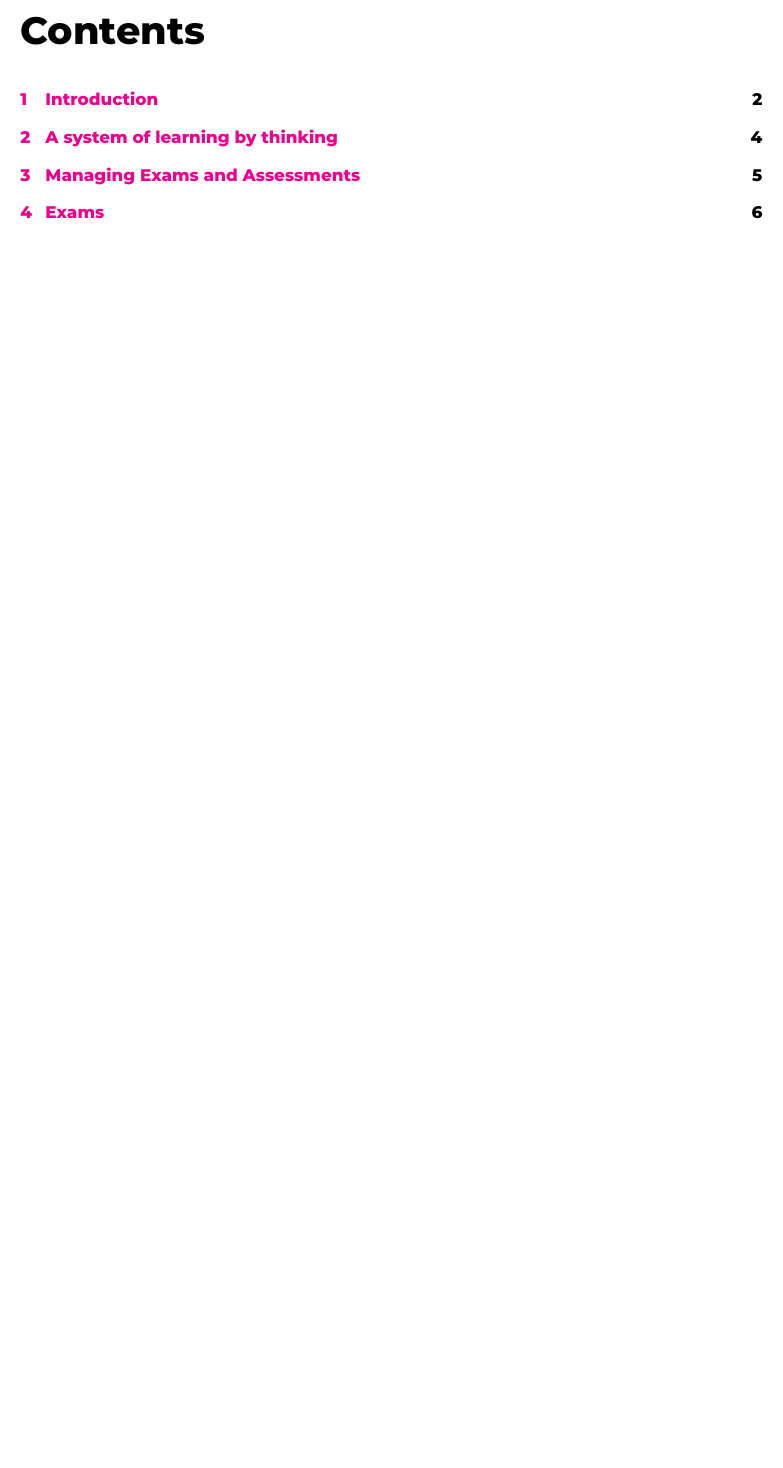
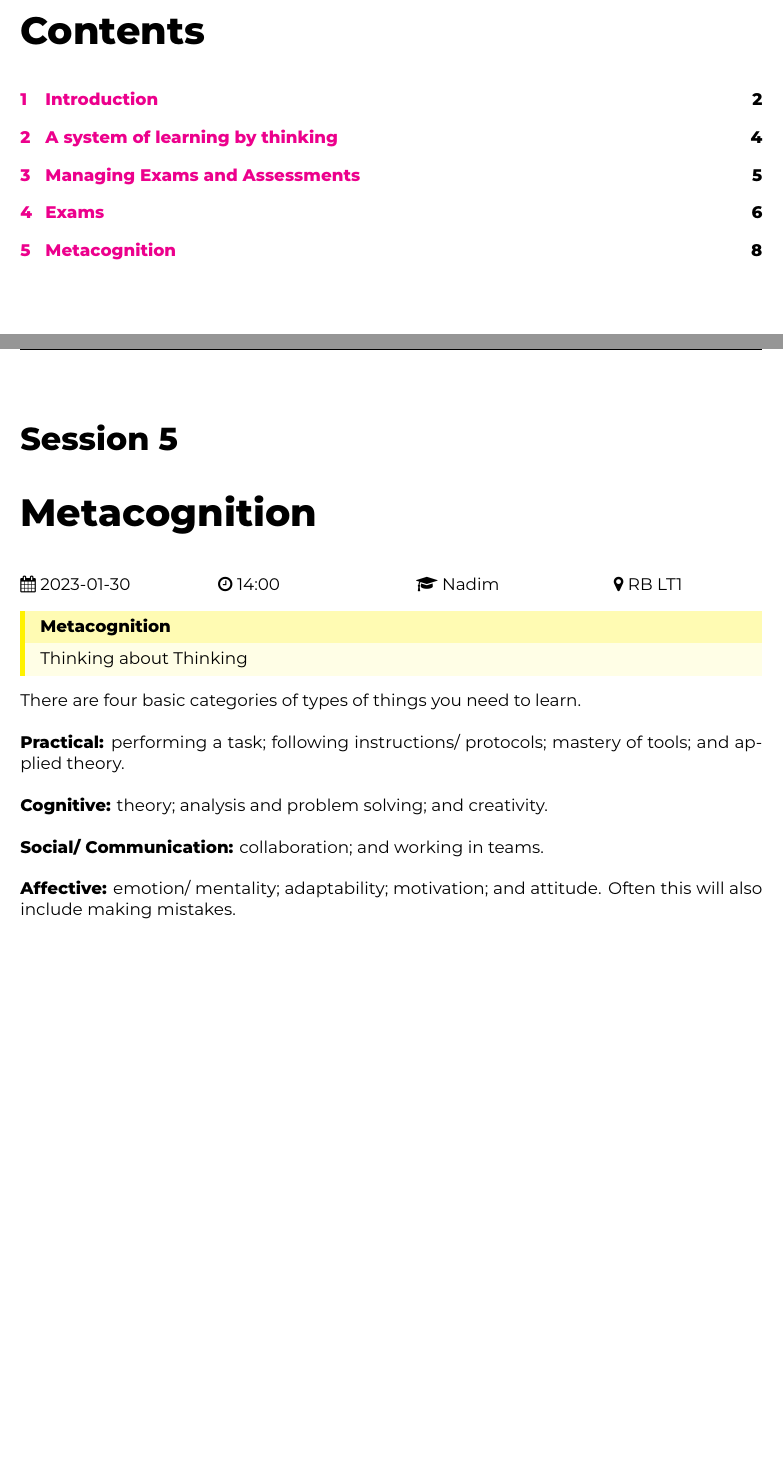
Before and after one commit to ThomasBoxall/uni-notes, a LaTeX thesis (01-FIRST-YEAR/M22731-compTutorialLevel4/M22731.tex, which reads 01-FIRST-YEAR/M22731-compTutorialLevel4/pages/2023-01-30.tex): part of page 2 of 8 before the commit and two parts of pages 2 and 9 of 9 after it, the two joined at a grey line, cut so that both start at the same text, the shorter picture padded with empty space. Compiled offline with XeLaTeX.

Commit message:
comp tutorial l4 2023-01-30

```diff
--- /dev/null
+++ b/01-FIRST-YEAR/M22731-compTutorialLevel4/pages/2023-01-30.tex
@@ -0,0 +1,13 @@
+\lecture{Metacognition}{2023-01-30}{14:00}{Nadim}{RB LT1}
+
+\define{Metacognition}{Thinking about Thinking}
+
+There are four basic categories of types of things you need to learn.\\
+
+\textbf{Practical:} performing a task; following instructions/ protocols; mastery of tools; and applied theory.\\
+
+\textbf{Cognitive:} theory; analysis and problem solving; and creativity.\\
+
+\textbf{Social/ Communication:} collaboration; and working in teams.\\
+
+\textbf{Affective:} emotion/ mentality; adaptability; motivation; and attitude. Often this will also include making mistakes.
```
Also changed, not shown: 01-FIRST-YEAR/M22731-compTutorialLevel4/M22731.tex (+1 -0 lines), 01-FIRST-YEAR/M22731-compTutorialLevel4/M22731.pdf.
